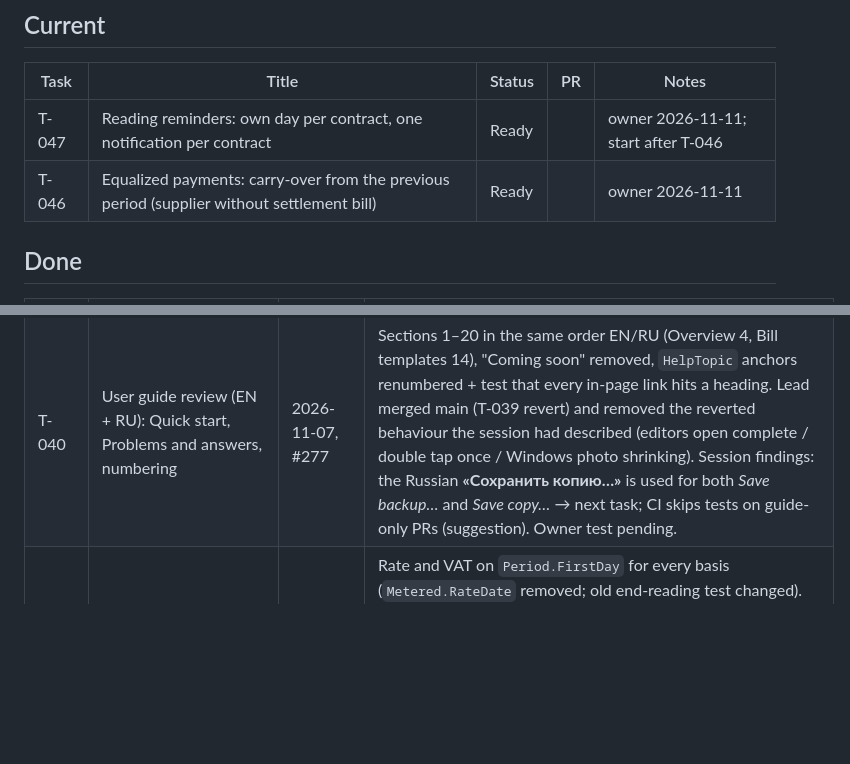
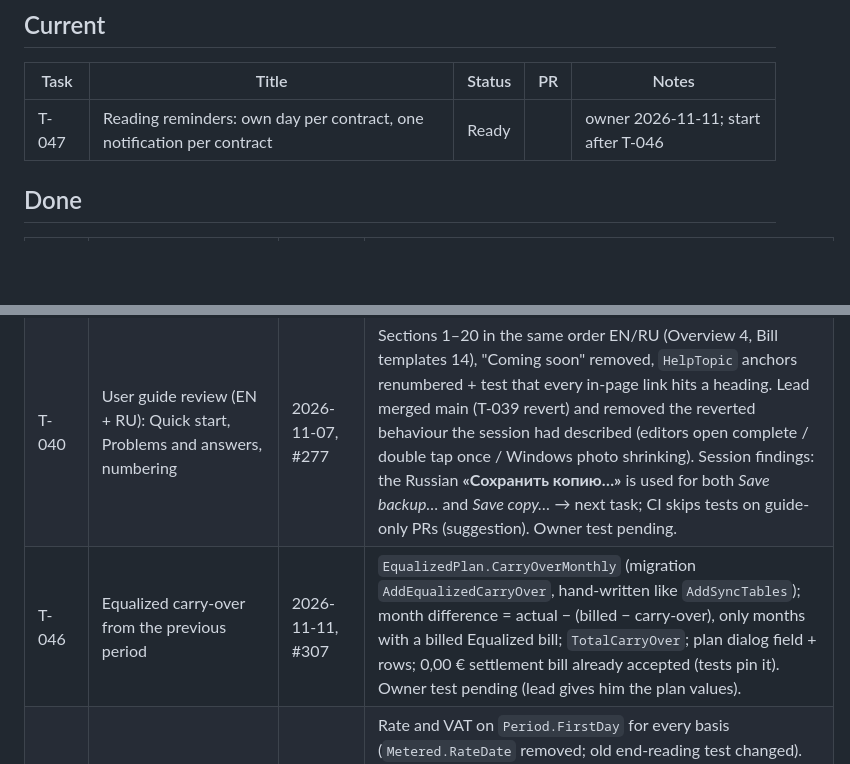
Before and after one commit to gromichek/HomeUtilities, a Markdown page: docs/PROGRESS.md, 2 parts joined by grey strips. GitHub-like rendering; blank space fills up the shorter version.

Commit message:
Docs: T-046 merged (#309)
Claude-Session: https://claude.ai/code/session_01Uw1dpV6uiGwTYLU46hY71t

Co-authored-by: Claude <noreply@anthropic.com>

```diff
--- a/docs/PROGRESS.md
+++ b/docs/PROGRESS.md
@@ -8,7 +8,6 @@ Maintained by the project lead only (coding sessions do not edit it). Statuses:
 | Task | Title | Status | PR | Notes |
 |---|---|---|---|---|
 | T-047 | Reading reminders: own day per contract, one notification per contract | Ready | | owner 2026-11-11; start after T-046 |
-| T-046 | Equalized payments: carry-over from the previous period (supplier without settlement bill) | Ready | | owner 2026-11-11 |
 
 ## Done
 
@@ -58,6 +57,7 @@ Maintained by the project lead only (coding sessions do not edit it). Statuses:
 | T-038 | Overview charts + 2 small fixes | 2026-11-07, #267 | A months vs last year (`ChartDrawable`), B top-5 categories + Other, C consumption per resource/unit, last complete month vs 11-month average, rise > 30 % (`OverviewCharts.RisePercent`), sparkline; loader reads 14 months of readings; `BillsFor` without property; "Передать онлайн" stays with "передано {date}" (session found no code that hid it — owner to give steps if it still vanishes); `DatePickerLanguage` removed. CI: `DraftBillsTests.Confirm_on_a_row…` failed once, passed on rerun (flaky: `ConfirmCommand.Execute` + direct `ConfirmDraftAsync` race) → tech debt. Owner test 2026-11-07: OK after #269 (category card, consumption fallback). |
 | T-039 | Performance and memory — **reverted** | 2026-11-07, #273 + #275, reverted in #278 | Owner: after T-039 the app felt jerkier on every tab (and a double tap opened two editors); the version before was smoother → owner decided to go back. Code is again as before #273. Lessons: moving editor loads off the UI thread makes pages appear first and fill in afterwards; the coalesced grid arrange adds a relayout after the first frame. Any new attempt in small, separately tested steps (photos on Windows first; no editor-threading without a design for "appears complete"). |
 | T-040 | User guide review (EN + RU): Quick start, Problems and answers, numbering | 2026-11-07, #277 | Sections 1–20 in the same order EN/RU (Overview 4, Bill templates 14), "Coming soon" removed, `HelpTopic` anchors renumbered + test that every in-page link hits a heading. Lead merged main (T-039 revert) and removed the reverted behaviour the session had described (editors open complete / double tap once / Windows photo shrinking). Session findings: the Russian **«Сохранить копию…»** is used for both *Save backup…* and *Save copy…* → next task; CI skips tests on guide-only PRs (suggestion). Owner test pending. |
+| T-046 | Equalized carry-over from the previous period | 2026-11-11, #307 | `EqualizedPlan.CarryOverMonthly` (migration `AddEqualizedCarryOver`, hand-written like `AddSyncTables`); month difference = actual − (billed − carry-over), only months with a billed Equalized bill; `TotalCarryOver`; plan dialog field + rows; 0,00 € settlement bill already accepted (tests pin it). Owner test pending (lead gives him the plan values). |
 | T-045 | Prices of the service month; import duplicate readings | 2026-11-10, #304 | Rate and VAT on `Period.FirstDay` for every basis (`Metered.RateDate` removed; old end-reading test changed). Import skips a reading with the same value within `ImportPlanner.DuplicateReadingDays` = 7 of a stored reading (switch «Импортировать всё равно», not saved in the profile); preview lists column → meter. Next: lead corrects the owner's backup. Owner test pending. |
 | T-044 | Contract category → existing bills and templates (on request) | 2026-11-10, #298 | Question on save via the choice dialog (Поменять / Только договор / close = cancel), counts by kind; `IContractStore.CountCategoryRecordsAsync` + `SaveWithCategoryChangeAsync` (one transaction); hooks `EditableViewModel.ConfirmSaveAsync`, `PaneEditorViewModel.TakeSavedMessage`. Overview rows take `Func<Task>` / `IAsyncRelayCommand` (concurrent allowed), 10 tests without `Delay`. Remaining `Execute` + `Delay(50)`: Charges card, BillEdit payment rows (suggestion). Owner test 2026-11-10 OK. |
 | T-043 | Small fixes | 2026-11-09, #293 | Money card `OverviewMoneyAllPaid` when bills/payments exist (`OverviewMoney.HasRecords`, follows the property filter, drafts not counted); RU backup buttons «Создать резервную копию…» / «Сохранить как…»; snackbar test race was in the test (asserted before the hide continuation) → awaits the hide; 3 racy `Execute` + `Delay` tests awaited. Remaining `Execute` + `Delay(50)` tests listed in tech debt. Owner test 2026-11-10 OK. |
```
